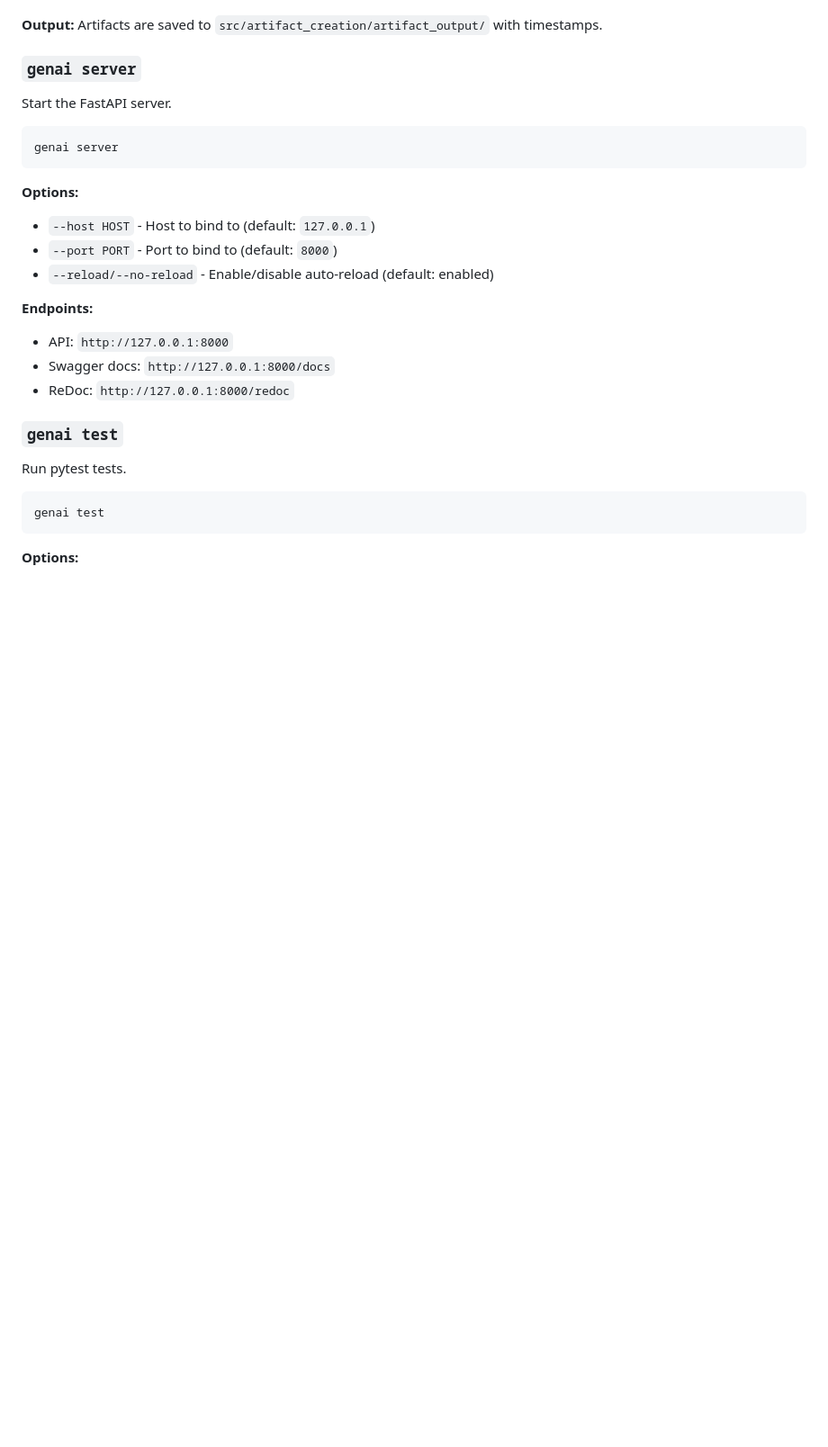
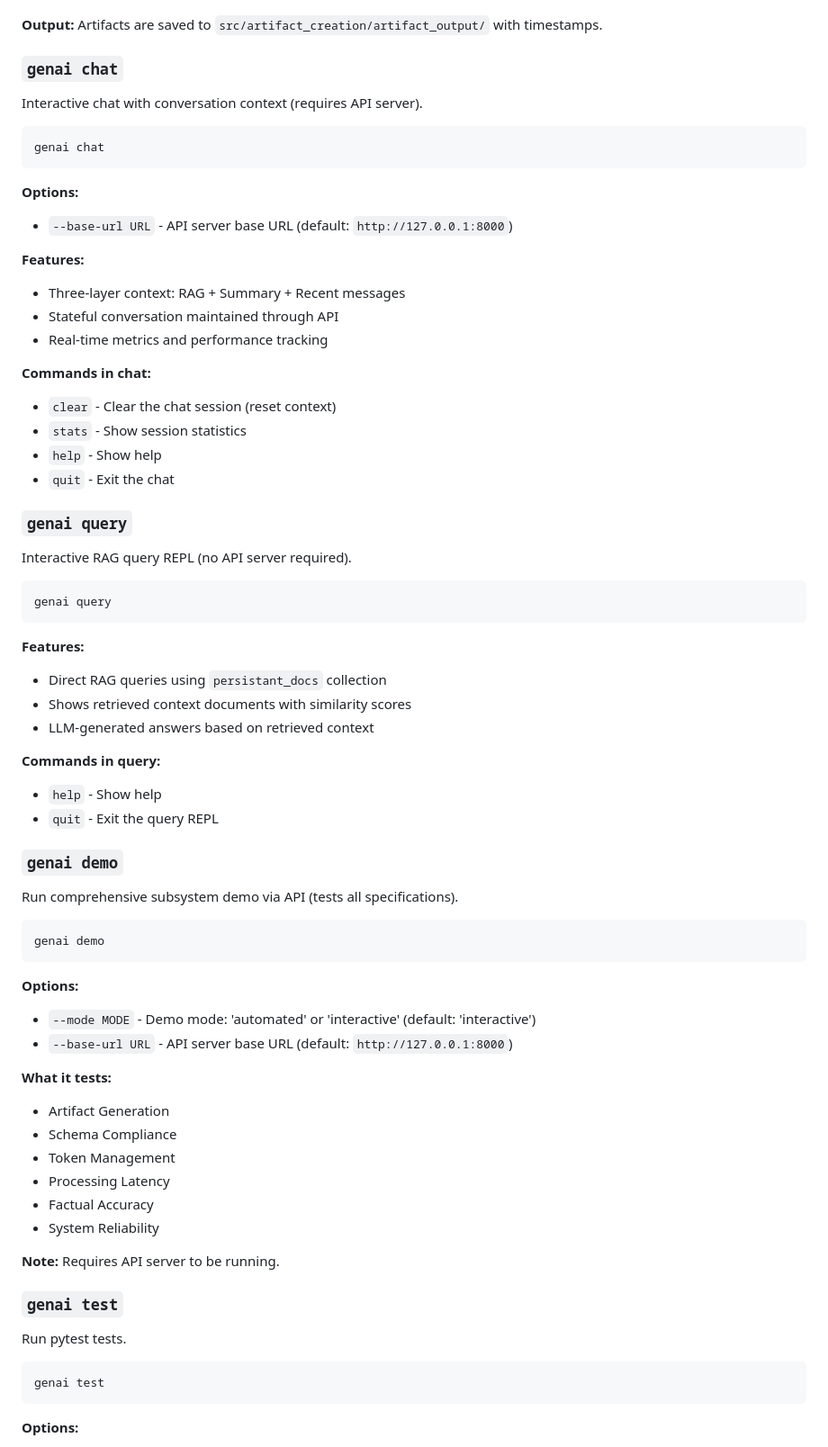
Before and after one commit to tharpep/team35-seniordesign, a Markdown page: gen-ai/README.md, the part around the change printed below. Shown: that part at 90% size. Drawn GitHub-style; blank space fills up the shorter version.

````diff
--- a/gen-ai/README.md
+++ b/gen-ai/README.md
@@ -144,22 +148,63 @@ genai artifact
 **Output:**
 Artifacts are saved to `src/artifact_creation/artifact_output/` with timestamps.
 
-### `genai server`
-Start the FastAPI server.
+### `genai chat`
+Interactive chat with conversation context (requires API server).
 
 ```bash
-genai server
+genai chat
 ```
 
 **Options:**
-- `--host HOST` - Host to bind to (default: `127.0.0.1`)
-- `--port PORT` - Port to bind to (default: `8000`)
-- `--reload/--no-reload` - Enable/disable auto-reload (default: enabled)
+- `--base-url URL` - API server base URL (default: `http://127.0.0.1:8000`)
 
-**Endpoints:**
-- API: `http://127.0.0.1:8000`
-- Swagger docs: `http://127.0.0.1:8000/docs`
-- ReDoc: `http://127.0.0.1:8000/redoc`
+**Features:**
+- Three-layer context: RAG + Summary + Recent messages
+- Stateful conversation maintained through API
+- Real-time metrics and performance tracking
+
+**Commands in chat:**
+- `clear` - Clear the chat session (reset context)
+- `stats` - Show session statistics
+- `help` - Show help
+- `quit` - Exit the chat
+
+### `genai query`
+Interactive RAG query REPL (no API server required).
+
+```bash
+genai query
+```
+
+**Features:**
+- Direct RAG queries using `persistant_docs` collection
+- Shows retrieved context documents with similarity scores
+- LLM-generated answers based on retrieved context
+
+**Commands in query:**
+- `help` - Show help
+- `quit` - Exit the query REPL
+
+### `genai demo`
+Run comprehensive subsystem demo via API (tests all specifications).
+
+```bash
+genai demo
+```
+
+**Options:**
+- `--mode MODE` - Demo mode: 'automated' or 'interactive' (default: 'interactive')
+- `--base-url URL` - API server base URL (default: `http://127.0.0.1:8000`)
+
+**What it tests:**
+- Artifact Generation
+- Schema Compliance
+- Token Management
+- Processing Latency
+- Factual Accuracy
+- System Reliability
+
+**Note:** Requires API server to be running.
 
 ### `genai test`
 Run pytest tests.
````
Also changed, not shown: other parts of gen-ai/README.md (+95 -105 lines).
